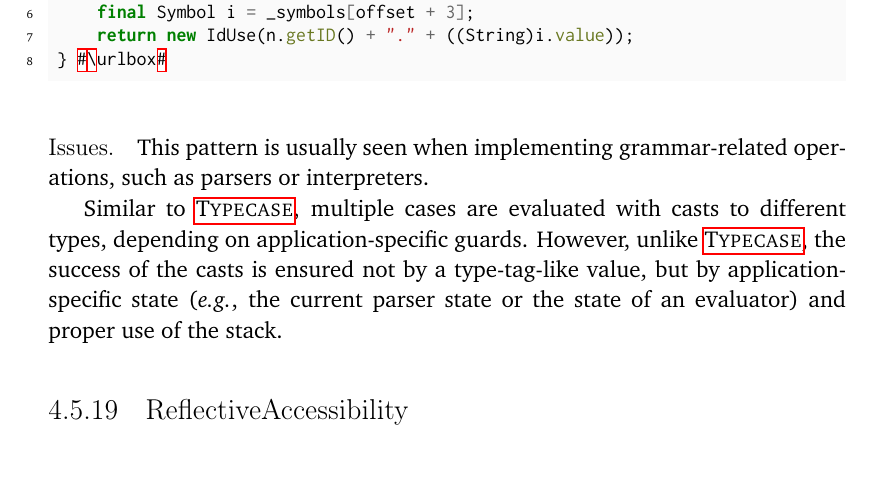
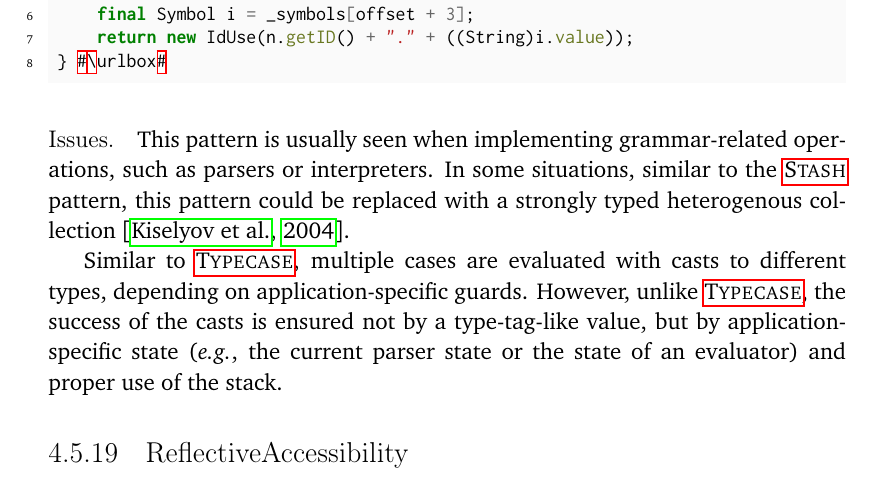
Before and after one commit to acuarica/phd-thesis, a LaTeX thesis (phd-thesis.tex, which reads chapters/casts/patterns/OperandStack.tex): part of page 118 of 170, cut so that both start at the same text. Compiled offline with pdfLaTeX.

Commit message:
HList comment on OperandStack.

```diff
--- a/chapters/casts/patterns/OperandStack.tex
+++ b/chapters/casts/patterns/OperandStack.tex
@@ -45,6 +45,8 @@ case 40: // qualified_name_decl = name_decl.n DOT.DOT IDENTIFIER.i
 \issues{}
 This pattern is usually seen when implementing grammar-related operations,
 such as parsers or interpreters.
+In some situations, similar to the \nameref{pat:Stash} pattern,
+this pattern could be replaced with a strongly typed heterogenous collection~\citep{kiselyovStronglyTypedHeterogeneous2004}.
 
 Similar to \nameref{pat:Typecase},
 multiple cases are evaluated with casts to different types,
```
